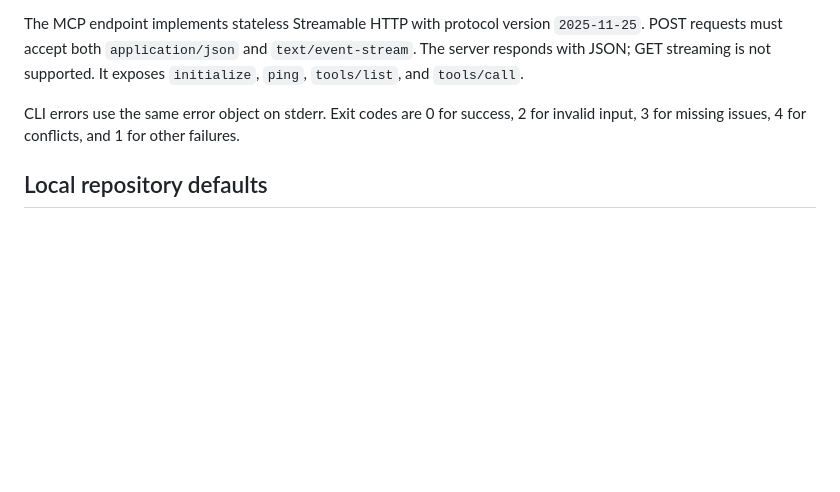
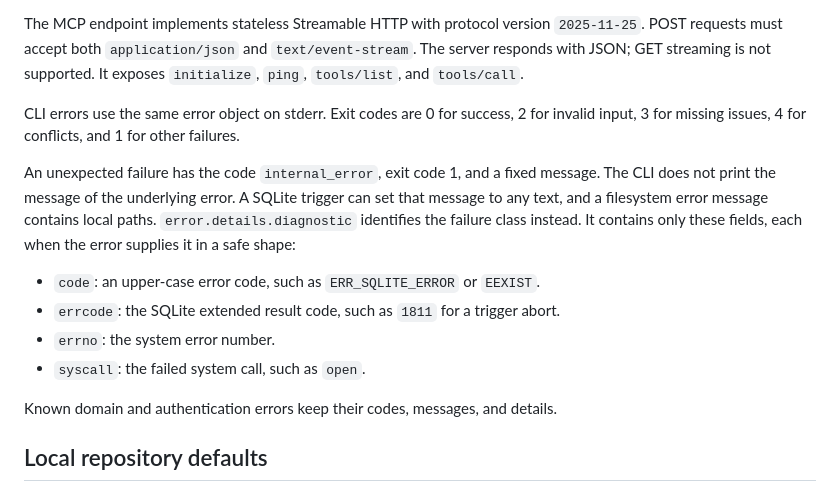
Before and after one commit to meganemura/polylinedb, a Markdown page: docs/operations.md, the part around the change. Rendered like a GitHub page; blank space fills up the shorter version.

Commit message:
docs: describe the internal_error diagnostic contract
Co-Authored-By: Claude Opus 5.5 <noreply@anthropic.com>

```diff
--- a/docs/operations.md
+++ b/docs/operations.md
@@ -174,6 +174,19 @@ It exposes `initialize`, `ping`, `tools/list`, and `tools/call`.
 CLI errors use the same error object on stderr.
 Exit codes are 0 for success, 2 for invalid input, 3 for missing issues, 4 for conflicts, and 1 for other failures.
 
+An unexpected failure has the code `internal_error`, exit code 1, and a fixed message.
+The CLI does not print the message of the underlying error.
+A SQLite trigger can set that message to any text, and a filesystem error message contains local paths.
+`error.details.diagnostic` identifies the failure class instead.
+It contains only these fields, each when the error supplies it in a safe shape:
+
+- `code`: an upper-case error code, such as `ERR_SQLITE_ERROR` or `EEXIST`.
+- `errcode`: the SQLite extended result code, such as `1811` for a trigger abort.
+- `errno`: the system error number.
+- `syscall`: the failed system call, such as `open`.
+
+Known domain and authentication errors keep their codes, messages, and details.
+
 ## Local repository defaults
 
 Run `pd init --stealth --prefix NAME --tool NAME --project NAME --actor IDENTITY` inside a Git working tree.
```
Also changed, not shown: CHANGELOG.md (+1 -0 lines).
